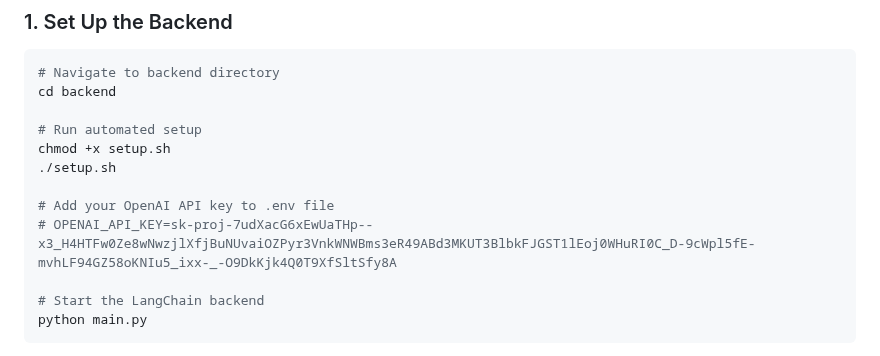
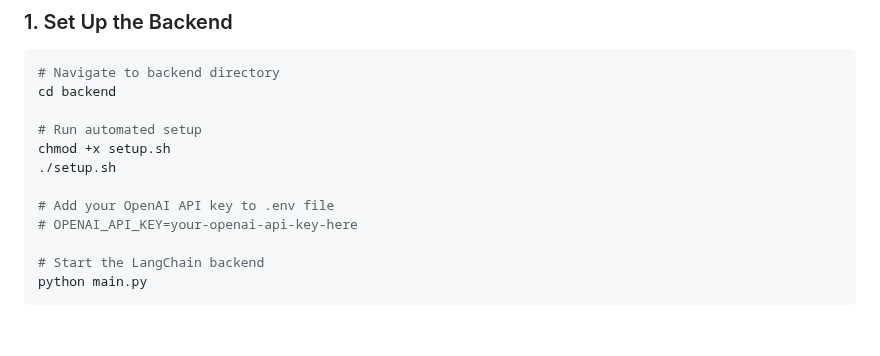
Before and after one commit to robinfrancis186/NeuroLearn-AI, a Markdown page: LANGCHAIN_IMPLEMENTATION_SUMMARY.md, the part around the change. GitHub-like rendering; blank space fills up the shorter version.

Commit message:
🔒 Sanitize API key in LangChain documentation
- Replace exposed OpenAI API key with placeholder text
- Ensures documentation is safe for public repositories

```diff
--- a/LANGCHAIN_IMPLEMENTATION_SUMMARY.md
+++ b/LANGCHAIN_IMPLEMENTATION_SUMMARY.md
@@ -65,7 +65,7 @@ chmod +x setup.sh
 ./setup.sh
 
 # Add your OpenAI API key to .env file
-# OPENAI_API_KEY=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
+# OPENAI_API_KEY=your-openai-api-key-here
 
 # Start the LangChain backend
 python main.py
```
